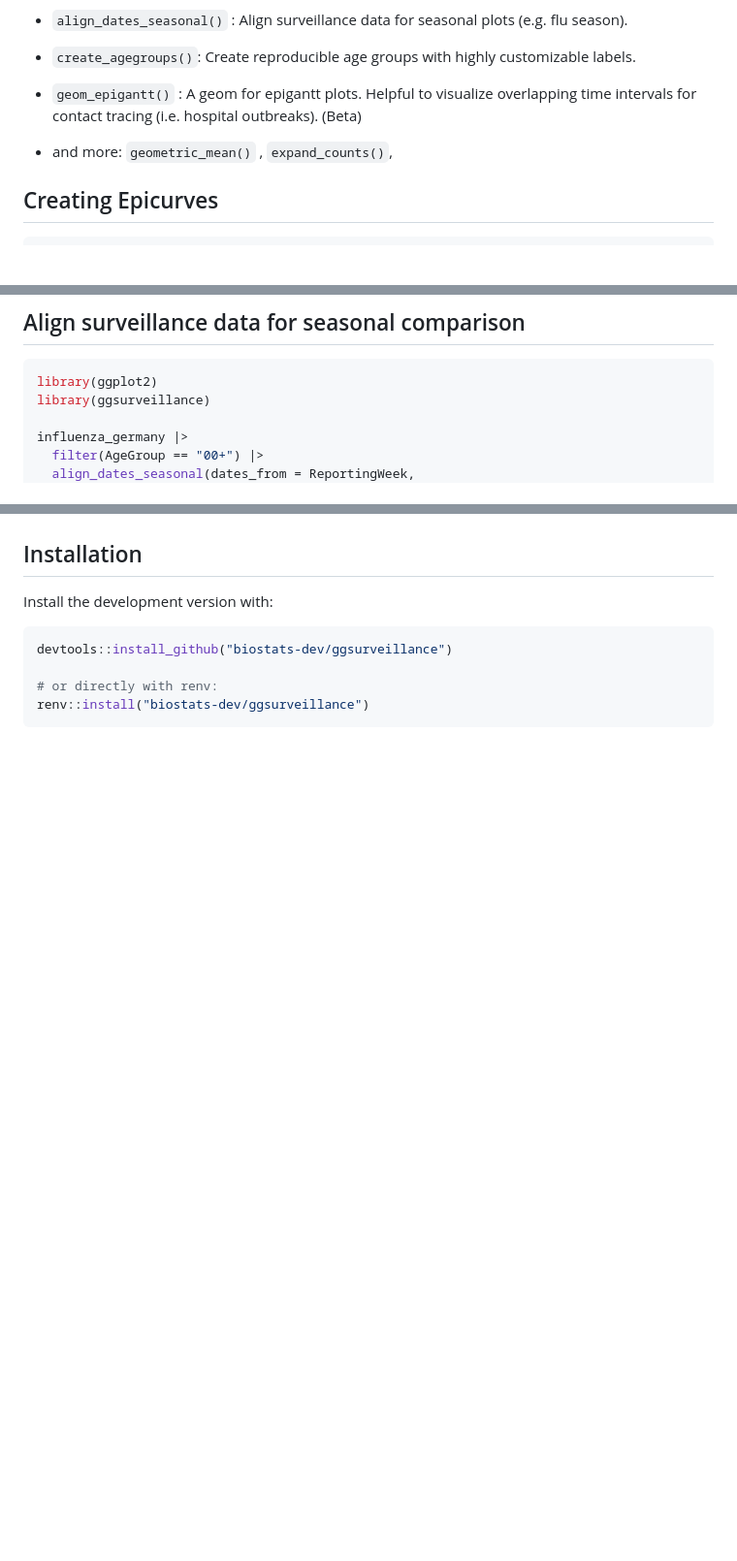
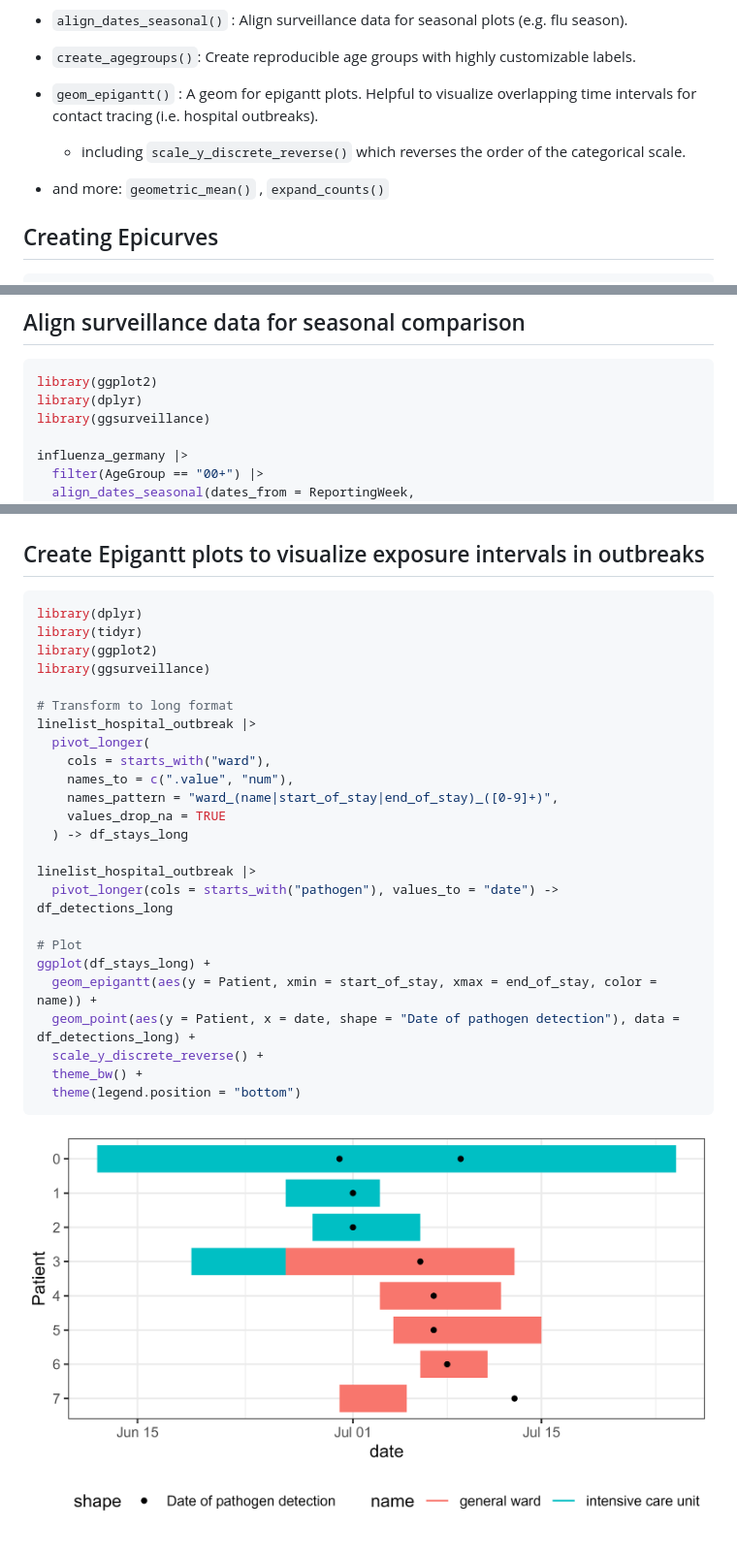
Before and after one commit to biostats-dev/ggsurveillance, a Markdown page: README.md, 3 parts joined by grey strips. Shown: that part at 97% size. Rendered like a GitHub page; pictures changed too: man/figures/ggepicurve_plot_readme.png (added); blank space fills up the shorter version.

Commit message:
Update EpiGantt documentation

````diff
--- a/README.md
+++ b/README.md
@@ -21,9 +21,10 @@ This packages provides:
 
 -   `create_agegroups()`: Create reproducible age groups with highly customizable labels.
 
--   `geom_epigantt()` : A geom for epigantt plots. Helpful to visualize overlapping time intervals for contact tracing (i.e. hospital outbreaks). (Beta)
+-   `geom_epigantt()` : A geom for epigantt plots. Helpful to visualize overlapping time intervals for contact tracing (i.e. hospital outbreaks).
+    -   including `scale_y_discrete_reverse()` which reverses the order of the categorical scale.
 
--   and more: `geometric_mean()` , `expand_counts()`,
+-   and more: `geometric_mean()` , `expand_counts()`
 
 ## Creating Epicurves
 
@@ -51,6 +52,7 @@ sars_canada_2003 |> #SARS dataset from outbreaks
 
 ``` r
 library(ggplot2)
+library(dplyr)
 library(ggsurveillance)
 
 influenza_germany |>
@@ -76,13 +78,33 @@ ggplot(df_flu_aligned, aes(x = date_aligned, y = Incidence)) +
 
 ![Seasonal influenza data from Germany by age group](man/figures/seasonal_plot_readme.png)
 
-## Installation
-
-Install the development version with:
+## Create Epigantt plots to visualize exposure intervals in outbreaks
 
 ``` r
-devtools::install_github("biostats-dev/ggsurveillance")
+library(dplyr)
+library(tidyr)
+library(ggplot2)
+library(ggsurveillance)
 
-# or directly with renv:
-renv::install("biostats-dev/ggsurveillance")
+# Transform to long format
+linelist_hospital_outbreak |>
+  pivot_longer(
+    cols = starts_with("ward"),
+    names_to = c(".value", "num"),
+    names_pattern = "ward_(name|start_of_stay|end_of_stay)_([0-9]+)",
+    values_drop_na = TRUE
+  ) -> df_stays_long
+
+linelist_hospital_outbreak |>
+  pivot_longer(cols = starts_with("pathogen"), values_to = "date") -> df_detections_long
+
+# Plot
+ggplot(df_stays_long) +
+  geom_epigantt(aes(y = Patient, xmin = start_of_stay, xmax = end_of_stay, color = name)) +
+  geom_point(aes(y = Patient, x = date, shape = "Date of pathogen detection"), data = df_detections_long) +
+  scale_y_discrete_reverse() +
+  theme_bw() +
+  theme(legend.position = "bottom")
 ```
+
+![Epicurve of a fictional hospital outbreak](man/figures/ggepicurve_plot_readme.png)
````
Also changed, not shown: 9 other files.
